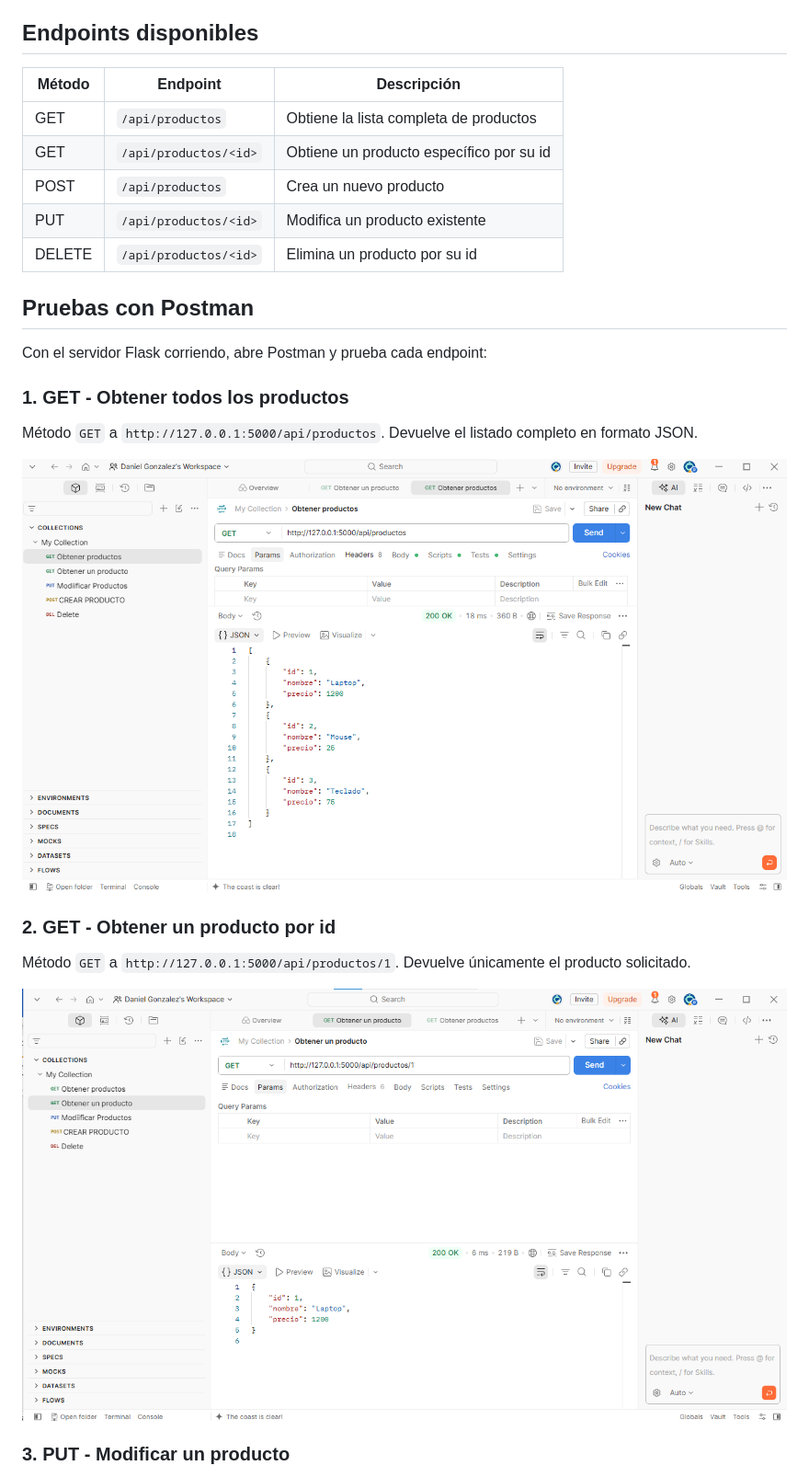
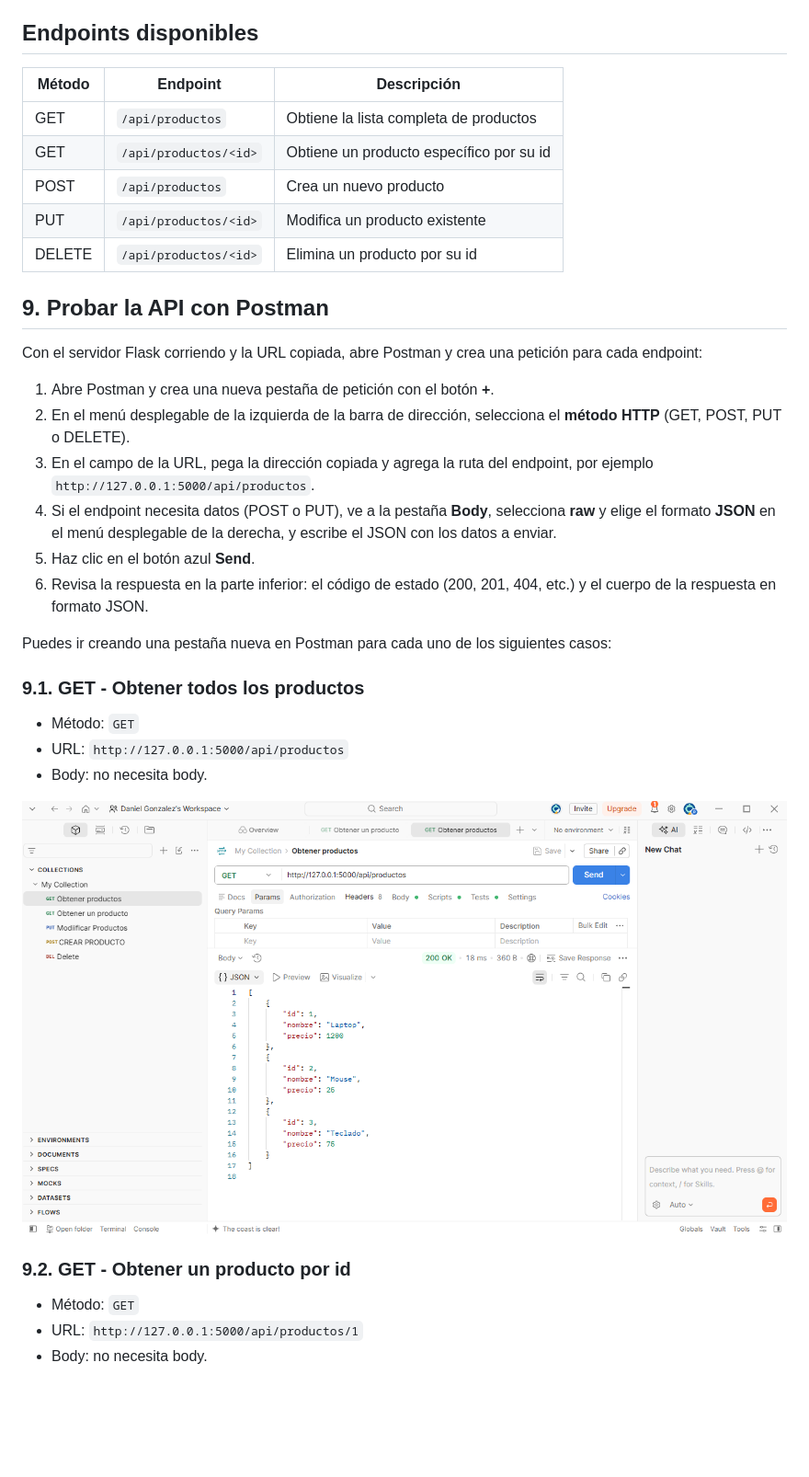
Before and after one commit to Daniel2007-Gnz/EJEMPLO-COMO-UTILIZAR-API, a Markdown page: README.md, the part around one of its changes. Shown at 92% size. Rendered like a GitHub page; blank space fills up the shorter version.

```diff
--- a/README.md
+++ b/README.md
@@ -69,28 +99,37 @@ Si todo salió bien, verás un mensaje similar a este en la terminal:
 ## Endpoints disponibles
 
-| Método | Endpoint | Descripción |
-|--------|----------|-------------|
-| GET | `/api/productos` | Obtiene la lista completa de productos |
-| GET | `/api/productos/<id>` | Obtiene un producto específico por su id |
-| POST | `/api/productos` | Crea un nuevo producto |
-| PUT | `/api/productos/<id>` | Modifica un producto existente |
-| DELETE | `/api/productos/<id>` | Elimina un producto por su id |
+| Método | Endpoint              | Descripción                              |
+| ------ | --------------------- | ----------------------------------------- |
+| GET    | `/api/productos`      | Obtiene la lista completa de productos    |
+| GET    | `/api/productos/<id>` | Obtiene un producto específico por su id  |
+| POST   | `/api/productos`      | Crea un nuevo producto                    |
+| PUT    | `/api/productos/<id>` | Modifica un producto existente            |
+| DELETE | `/api/productos/<id>` | Elimina un producto por su id             |
 
-## Pruebas con Postman
+## 9. Probar la API con Postman
 
-Con el servidor Flask corriendo, abre Postman y prueba cada endpoint:
+Con el servidor Flask corriendo y la URL copiada, abre Postman y crea una petición para cada endpoint:
 
-### 1. GET - Obtener todos los productos
+1. Abre Postman y crea una nueva pestaña de petición con el botón **+**.
+2. En el menú desplegable de la izquierda de la barra de dirección, selecciona el **método HTTP** (GET, POST, PUT o DELETE).
+3. En el campo de la URL, pega la dirección copiada y agrega la ruta del endpoint, por ejemplo `http://127.0.0.1:5000/api/productos`.
+4. Si el endpoint necesita datos (POST o PUT), ve a la pestaña **Body**, selecciona **raw** y elige el formato **JSON** en el menú desplegable de la derecha, y escribe el JSON con los datos a enviar.
+5. Haz clic en el botón azul **Send**.
+6. Revisa la respuesta en la parte inferior: el código de estado (200, 201, 404, etc.) y el cuerpo de la respuesta en formato JSON.
 
-Método `GET` a `http://127.0.0.1:5000/api/productos`. Devuelve el listado completo en formato JSON.
+Puedes ir creando una pestaña nueva en Postman para cada uno de los siguientes casos:
 
-![GET todos los productos](01-get-productos.png)
+### 9.1. GET - Obtener todos los productos
 
-### 2. GET - Obtener un producto por id
+- Método: `GET`
+- URL: `http://127.0.0.1:5000/api/productos`
+- Body: no necesita body.
 
-Método `GET` a `http://127.0.0.1:5000/api/productos/1`. Devuelve únicamente el producto solicitado.
+![GET todos los productos](https://github.com/Daniel2007-Gnz/EJEMPLO-COMO-UTILIZAR-API/raw/main/01-get-productos.png)
 
-![GET un producto](02-get-producto-id.png)
+### 9.2. GET - Obtener un producto por id
 
-### 3. PUT - Modificar un producto
+- Método: `GET`
+- URL: `http://127.0.0.1:5000/api/productos/1`
+- Body: no necesita body.
 
```
Also changed, not shown: other parts of README.md (+70 -26 lines).
